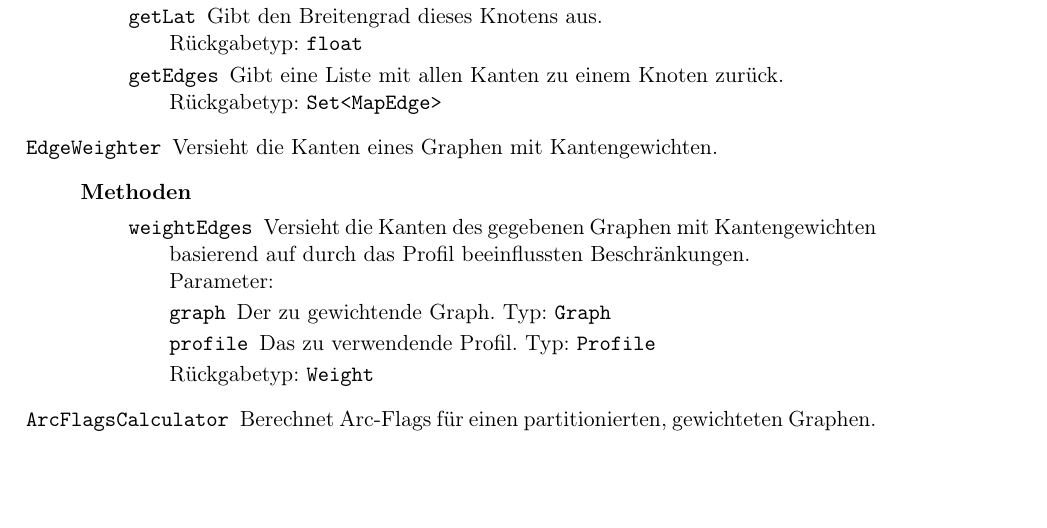
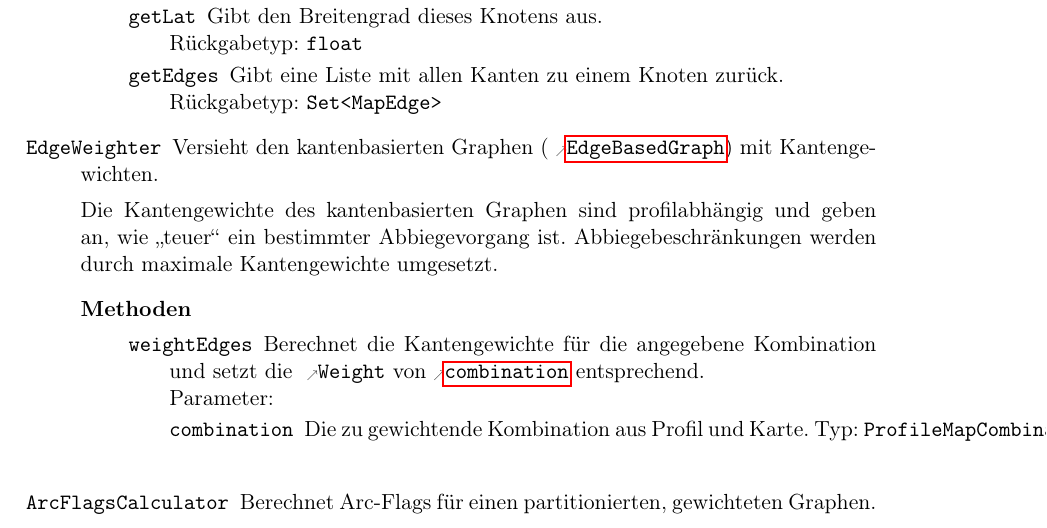
Before and after one commit to routeKIT/routeKIT, a LaTeX document (entwurf/entwurf.tex): part of page 14 of 19, cut so that both start at the same text, the shorter picture padded with empty space. Compiled offline with pdfLaTeX.

Commit message:
Entwurf: EdgeWeighter takes ProfileMapCombination
The EdgeWeighter takes only one argument, a ProfileMapCombination,
instead of two (a Profile and a Graph). This is convenient because it no
longer has to return the weights (it can directly add them to the
ProfileMapCombination), and it is necessary because just the Graph isn’t
sufficient to determine the weights: They are for the EdgeBasedGraph
(but also require some information from the Graph, notably the
{Node,Edge}Properties).

```diff
--- a/entwurf/entwurf.tex
+++ b/entwurf/entwurf.tex
@@ -999,6 +999,11 @@ Um die Routenberechnung zu beschleunigen, wird pro \gls{profil} und \gls{karte}
         }
 
   \class{EdgeWeighter}
-        {Versieht die Kanten eines Graphen mit Kantengewichten.}
+        {
+          Versieht den kantenbasierten Graphen (\refclass{EdgeBasedGraph}) mit Kantengewichten.
+
+          Die Kantengewichte des kantenbasierten Graphen sind profilabhängig und geben an, wie „teuer“ ein bestimmter Abbiegevorgang ist.
+          Abbiegebeschränkungen werden durch maximale Kantengewichte umgesetzt.
+        }
         {\none}
         {
@@ -1006,8 +1011,9 @@ Um die Routenberechnung zu beschleunigen, wird pro \gls{profil} und \gls{karte}
                  {
-                   \param{graph}{Graph}{Der zu gewichtende Graph.}
-                   \param{profile}{Profile}{Das zu verwendende Profil.}
+                   \param{combination}{ProfileMapCombination}{Die zu gewichtende Kombination aus Profil und Karte.}
                  }
-                 {Versieht die Kanten des gegebenen Graphen mit Kantengewichten basierend auf durch das Profil beeinflussten Beschränkungen.}
+                 {
+                   Berechnet die Kantengewichte für die angegebene Kombination und setzt die \refclass{Weight} von \refparam{EdgeWeighter}{weightEdges}{combination} entsprechend.
+                 }
         }
 
   \class{ArcFlagsCalculator}
```
Also changed, not shown: entwurf/Lucas-Fragen2.txt (+1 -1 lines), entwurf/entwurf.tex (2 more changed lines), 1 other file.
